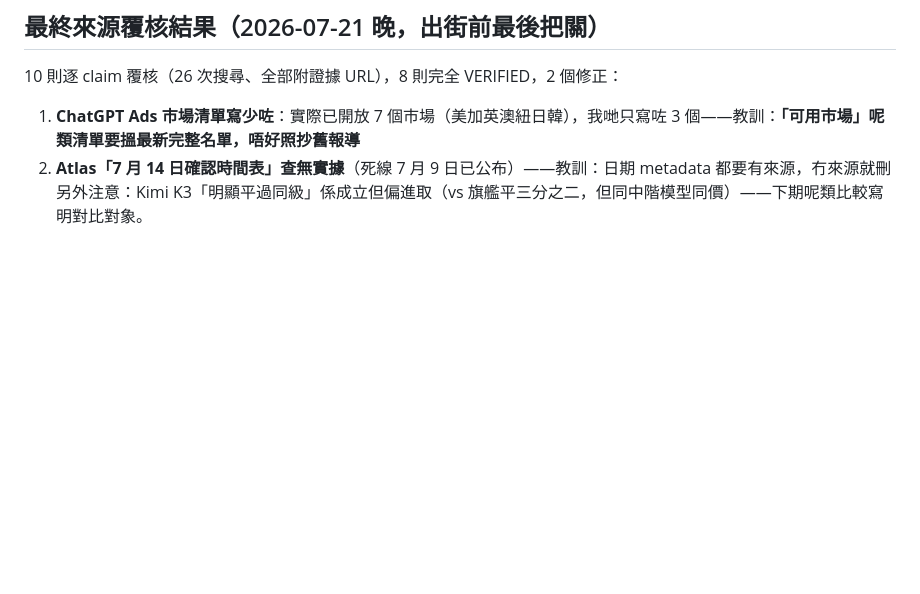
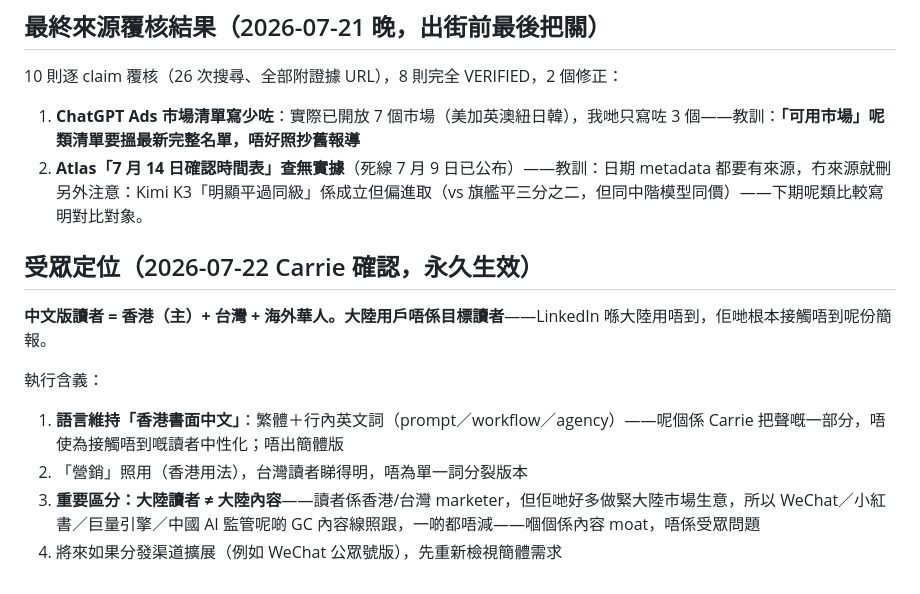
Before and after one commit to carriehw/travel, a Markdown page: carrie-ai-intelligence/LEARNINGS.md, the part around the change. Rendered like a GitHub page; blank space fills up the shorter version.

Commit message:
Record audience definition: HK primary, TW and overseas Chinese secondary; mainland not reachable via LinkedIn
Co-Authored-By: Claude Fable 5 <noreply@anthropic.com>
Claude-Session: https://claude.ai/code/session_01Ek6vuTEDcpbBCa15Lno6ky

```diff
--- a/carrie-ai-intelligence/LEARNINGS.md
+++ b/carrie-ai-intelligence/LEARNINGS.md
@@ -116,3 +116,13 @@ Carrie 指出洞察段「表達唔清晰、前文後理難以理解」（例：A
 1. **ChatGPT Ads 市場清單寫少咗**：實際已開放 7 個市場（美加英澳紐日韓），我哋只寫咗 3 個——教訓：**「可用市場」呢類清單要搵最新完整名單，唔好照抄舊報導**
 2. **Atlas「7 月 14 日確認時間表」查無實據**（死線 7 月 9 日已公布）——教訓：日期 metadata 都要有來源，冇來源就刪
 另外注意：Kimi K3「明顯平過同級」係成立但偏進取（vs 旗艦平三分之二，但同中階模型同價）——下期呢類比較寫明對比對象。
+
+## 受眾定位（2026-07-22 Carrie 確認，永久生效）
+
+**中文版讀者 = 香港（主）+ 台灣 + 海外華人。大陸用戶唔係目標讀者**——LinkedIn 喺大陸用唔到，佢哋根本接觸唔到呢份簡報。
+
+執行含義：
+1. **語言維持「香港書面中文」**：繁體＋行內英文詞（prompt／workflow／agency）——呢個係 Carrie 把聲嘅一部分，唔使為接觸唔到嘅讀者中性化；唔出簡體版
+2. 「營銷」照用（香港用法），台灣讀者睇得明，唔為單一詞分裂版本
+3. **重要區分：大陸讀者 ≠ 大陸內容**——讀者係香港/台灣 marketer，但佢哋好多做緊大陸市場生意，所以 WeChat／小紅書／巨量引擎／中國 AI 監管呢啲 GC 內容線照跟，一啲都唔減——嗰個係內容 moat，唔係受眾問題
+4. 將來如果分發渠道擴展（例如 WeChat 公眾號版），先重新檢視簡體需求
```
